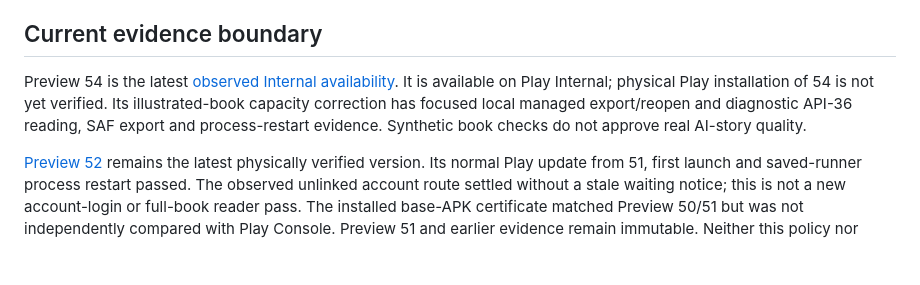
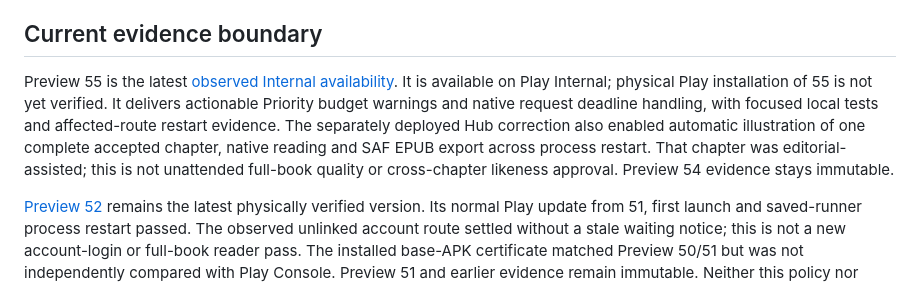
Before and after one commit to ArchonMegalon/chummer-android, a Markdown page: docs/LOCAL_INTERNAL_DELIVERY.md, the part around the change. GitHub-like rendering; blank space fills up the shorter version.

Commit message:
docs: record Preview 55 Internal availability and proof scope

```diff
--- a/docs/LOCAL_INTERNAL_DELIVERY.md
+++ b/docs/LOCAL_INTERNAL_DELIVERY.md
@@ -104,11 +104,14 @@ stored data, not an Android downgrade. Keep the previous artifact and evidence.
 
 ## Current evidence boundary
 
-Preview 54 is the latest [observed Internal availability](../play/evidence/preview54-internal-observation.md).
-It is available on Play Internal; physical Play installation of 54 is not yet
-verified. Its illustrated-book capacity correction has focused local managed
-export/reopen and diagnostic API-36 reading, SAF export and process-restart
-evidence. Synthetic book checks do not approve real AI-story quality.
+Preview 55 is the latest [observed Internal availability](../play/evidence/preview55-internal-observation.md).
+It is available on Play Internal; physical Play installation of 55 is not yet
+verified. It delivers actionable Priority budget warnings and native request
+deadline handling, with focused local tests and affected-route restart evidence.
+The separately deployed Hub correction also enabled automatic illustration of
+one complete accepted chapter, native reading and SAF EPUB export across process
+restart. That chapter was editorial-assisted; this is not unattended full-book
+quality or cross-chapter likeness approval. Preview 54 evidence stays immutable.
 
 [Preview 52](../play/evidence/preview52-internal-observation.md) remains the latest
 physically verified version. Its normal Play update from 51, first launch and saved-runner process
```
Also changed, not shown: play/evidence/preview55-internal-observation.md (added, +101 -0 lines).
